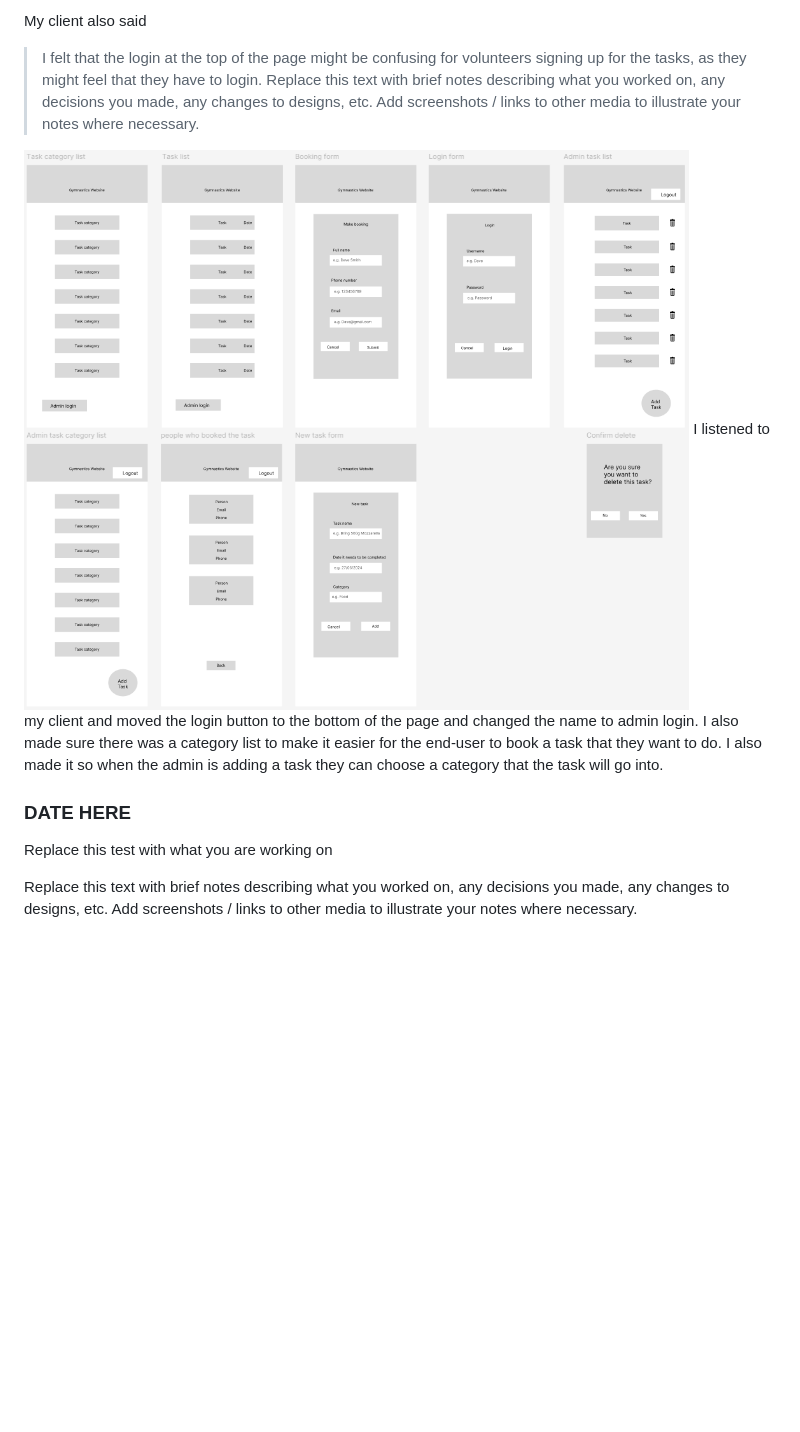
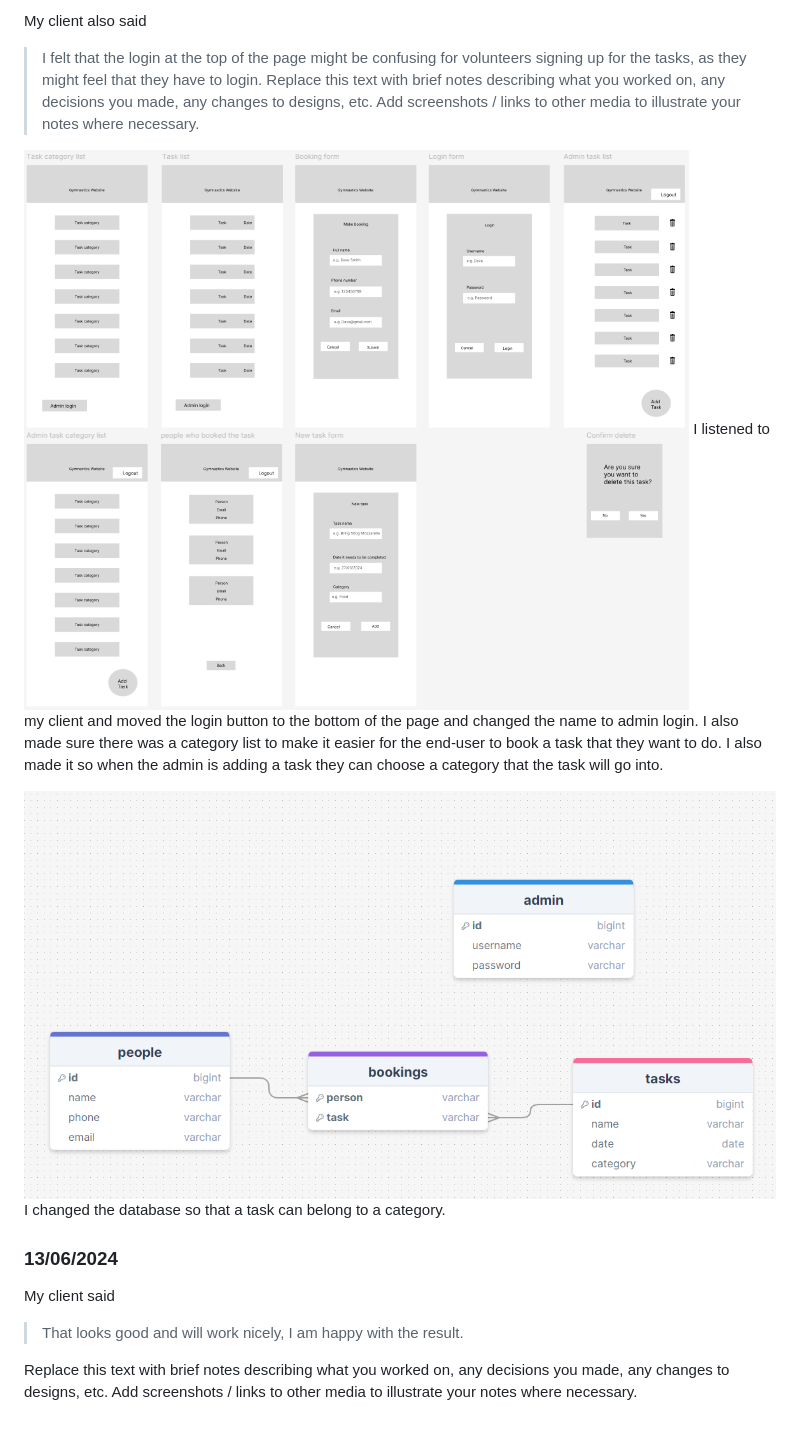
Before and after one commit to waimea-snoble/200DTD-Assesment, a Markdown page: Development.md, the part around the change printed below. Drawn GitHub-style; pictures changed too: images/database-designv3.png (added); blank space fills up the shorter version.

Commit message:
changed the database design
My client is happy with the result

```diff
--- a/Development.md
+++ b/Development.md
@@ -80,7 +80,11 @@ Replace this text with brief notes describing what you worked on, any decisions
 I listened to my client and moved the login button to the bottom of the page and changed the name to admin login. I also made sure there was a category list to make it easier for the end-user to book a task that they want to do. I also made it so when the admin is adding a task they can choose a category that the task will go into.
 
-### DATE HERE
+![Database design v3](images/database-designv3.png)
+I changed the database so that a task can belong to a category.
 
-Replace this test with what you are working on
+### 13/06/2024
+
+My client said
+>That looks good and will work nicely, I am happy with the result.
 
 Replace this text with brief notes describing what you worked on, any decisions you made, any changes to designs, etc. Add screenshots / links to other media to illustrate your notes where necessary.
```
Also changed, not shown: other parts of Development.md (+5 -5 lines).
